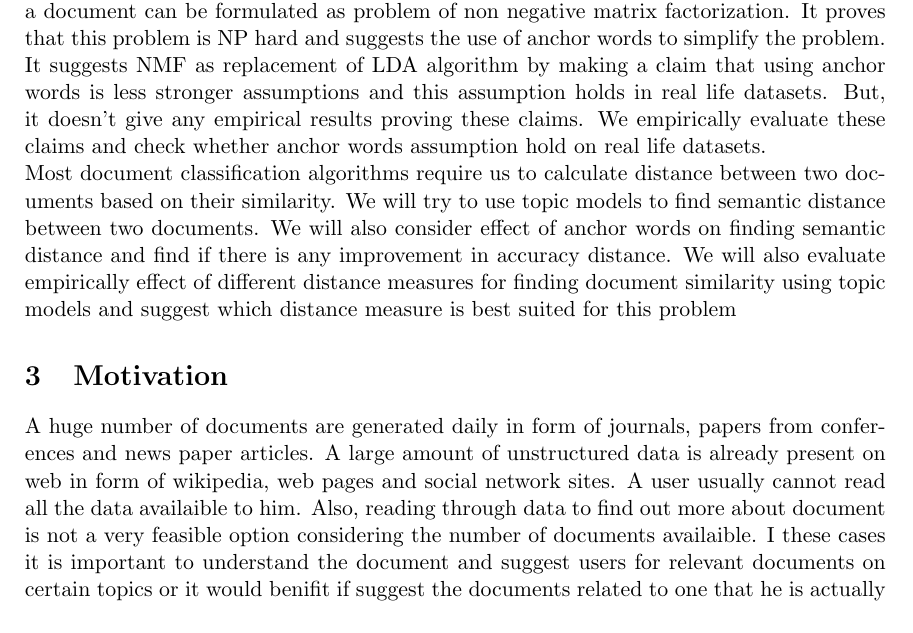
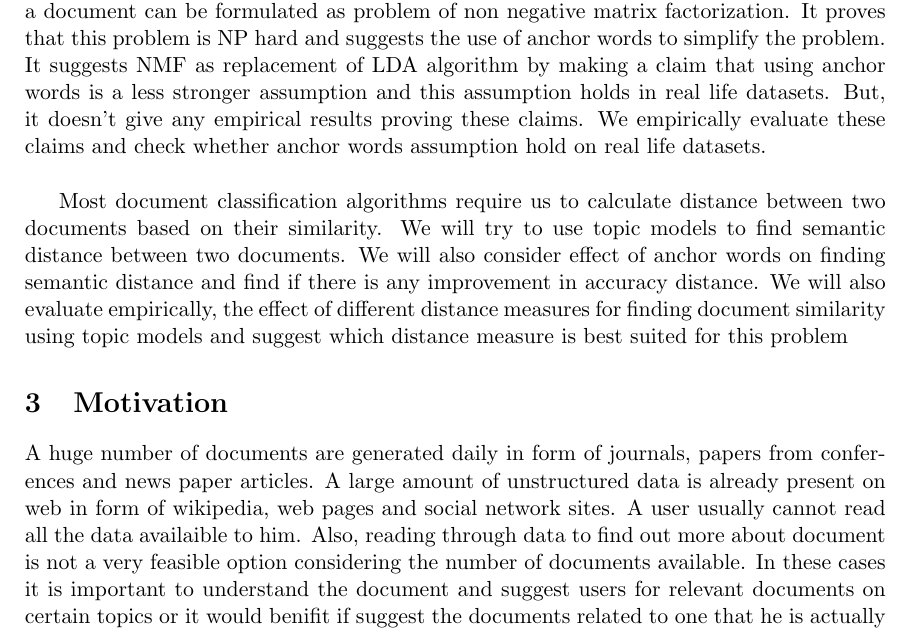
Before and after one commit to primalpop/641-Project, a LaTeX document (Proposal.tex): part of page 2 of 5, cut so that both start at the same text. Compiled offline with pdfLaTeX.

Commit message:
minor edits

```diff
--- a/Proposal.tex
+++ b/Proposal.tex
@@ -45,14 +45,15 @@ The estimated cost of doing this project is 1796\$. Please see the attached Budg
 
 
 \section{Executive Summary}
-Understanding topics related to a document is an important problem. It has its applications in advertising, search engines,etc. [1] paper suggest that understanding topics about a document can be formulated as problem of non negative matrix factorization. It proves that this problem is NP hard and suggests the use of anchor words to simplify the problem. It suggests NMF as replacement of LDA algorithm by making a claim that using anchor words is less stronger assumptions and this assumption holds in real life datasets. But, it doesn't give any empirical results proving these claims. We empirically evaluate these claims and check whether anchor words assumption hold on real life datasets.\\
-Most document classification algorithms require us to calculate distance between two documents based on their similarity. We will try to use topic models to find semantic distance between two documents. We will also consider effect of anchor words on finding semantic distance and find if there is any improvement in accuracy distance. We will also evaluate empirically effect of different distance measures for finding document similarity using topic models and suggest which distance measure is best suited for this problem
+Understanding topics related to a document is an important problem. It has its applications in advertising, search engines,etc. [1] paper suggest that understanding topics about a document can be formulated as problem of non negative matrix factorization. It proves that this problem is NP hard and suggests the use of anchor words to simplify the problem. It suggests NMF as replacement of LDA algorithm by making a claim that using anchor words is a less stronger assumption and this assumption holds in real life datasets. But, it doesn't give any empirical results proving these claims. We empirically evaluate these claims and check whether anchor words assumption hold on real life datasets.\\
+
+Most document classification algorithms require us to calculate distance between two documents based on their similarity. We will try to use topic models to find semantic distance between two documents. We will also consider effect of anchor words on finding semantic distance and find if there is any improvement in accuracy distance. We will also evaluate empirically, the effect of different distance measures for finding document similarity using topic models and suggest which distance measure is best suited for this problem
 
 
 \section{Motivation}
 
 
-A huge number of documents are generated daily in form of journals, papers from conferences and  news paper articles. A large amount of unstructured data is already present on web in form of wikipedia, web pages and social network sites. A user usually cannot read all the data availaible to him. Also, reading through data to find out more about document is not a very feasible option considering the number of documents availaible. I these cases it is important to understand the document and suggest users for relevant documents on certain topics or it would benifit if suggest the documents related to one that he is actually using. We think that topic models can be helpfull in performing such tasks. \\
+A huge number of documents are generated daily in form of journals, papers from conferences and  news paper articles. A large amount of unstructured data is already present on web in form of wikipedia, web pages and social network sites. A user usually cannot read all the data availaible to him. Also, reading through data to find out more about document is not a very feasible option considering the number of documents available. In these cases it is important to understand the document and suggest users for relevant documents on certain topics or it would benifit if suggest the documents related to one that he is actually using. We think that topic models can be helpfull in performing such tasks. \\
 
 The other applications where we can use topic models is during searching. For example, topic models are ideal for searchinng on social media sites like quora. On quora there are large number of question and answer and it would be good if user could search through topics and find question and answers which are related to his topic of interest. Also, Finding advertisements which are related to query that user just searched and is probably interested in is an interesting problem whose roots lie in topic models. So, topic models have their application in various filds like advertisement, searching, recommendation engine, etc. \\
 
```
